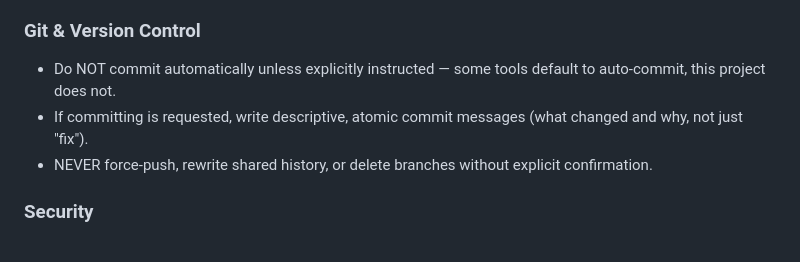
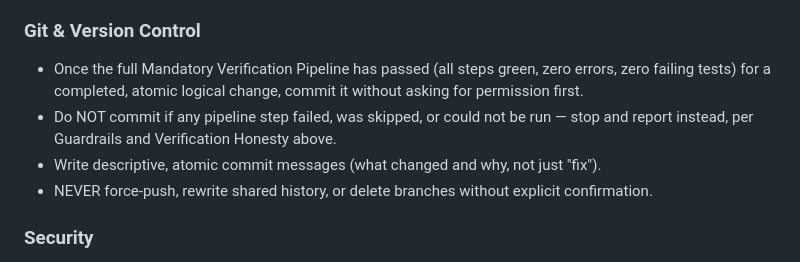
Before and after one commit to piotrekert90/weekend_memory, a Markdown page: AGENTS.md, the part around the change. Drawn GitHub-style.

Commit message:
docs: refine AGENTS.md with scope discipline, verification honesty, and auto-commit policy

```diff
--- a/AGENTS.md
+++ b/AGENTS.md
@@ -31,8 +31,9 @@ For every public class/method, add a doc comment following the language's standa
 - Never introduce a new dependency to solve a problem that can be reasonably solved with existing project dependencies or stdlib.
 
 ### Git & Version Control
-- Do NOT commit automatically unless explicitly instructed — some tools default to auto-commit, this project does not.
-- If committing is requested, write descriptive, atomic commit messages (what changed and why, not just "fix").
+- Once the full Mandatory Verification Pipeline has passed (all steps green, zero errors, zero failing tests) for a completed, atomic logical change, commit it without asking for permission first.
+- Do NOT commit if any pipeline step failed, was skipped, or could not be run — stop and report instead, per Guardrails and Verification Honesty above.
+- Write descriptive, atomic commit messages (what changed and why, not just "fix").
 - NEVER force-push, rewrite shared history, or delete branches without explicit confirmation.
 
 ### Security
```
